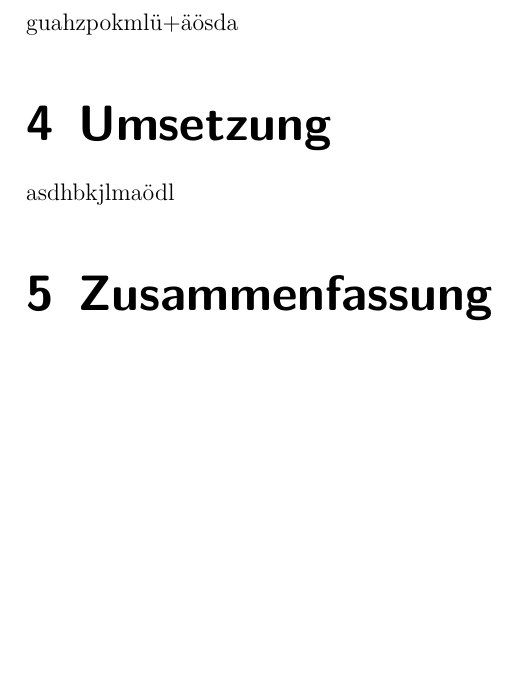
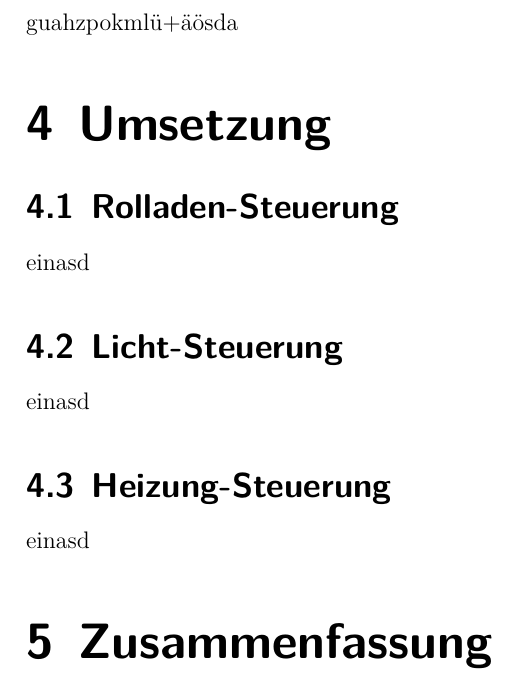
Before and after one commit to nappydevelopment/Nappy-s-Home, a LaTeX document (docs/systemnaheProgrammierung.tex, which reads docs/Heizung.tex, docs/Licht.tex, docs/Rolladen.tex): part of page 7 of 7, cut so that both start at the same text, the shorter picture padded with empty space. Compiled offline with XeLaTeX; a missing font is replaced by an installed copy or a similar font; a LaTeX package or settings file that is missing is left out.

Commit message:
Add Heizung, Lich, Rolladen.tex

```diff
--- /dev/null
+++ b/docs/Heizung.tex
@@ -0,0 +1 @@
+einasd
--- /dev/null
+++ b/docs/Licht.tex
@@ -0,0 +1 @@
+einasd
--- /dev/null
+++ b/docs/Rolladen.tex
@@ -0,0 +1 @@
+einasd
--- a/docs/Umsetzung.tex
+++ b/docs/Umsetzung.tex
@@ -1 +1,8 @@
-asdhbkjlmaödl
+\subsection{Rolladen-Steuerung}
+	\input{Rolladen}
+
+\subsection{Licht-Steuerung}
+	\input{Licht}
+
+\subsection{Heizung-Steuerung}
+	\input{Heizung}
```
Also changed, not shown: docs/systemnaheProgrammierung.pdf.
